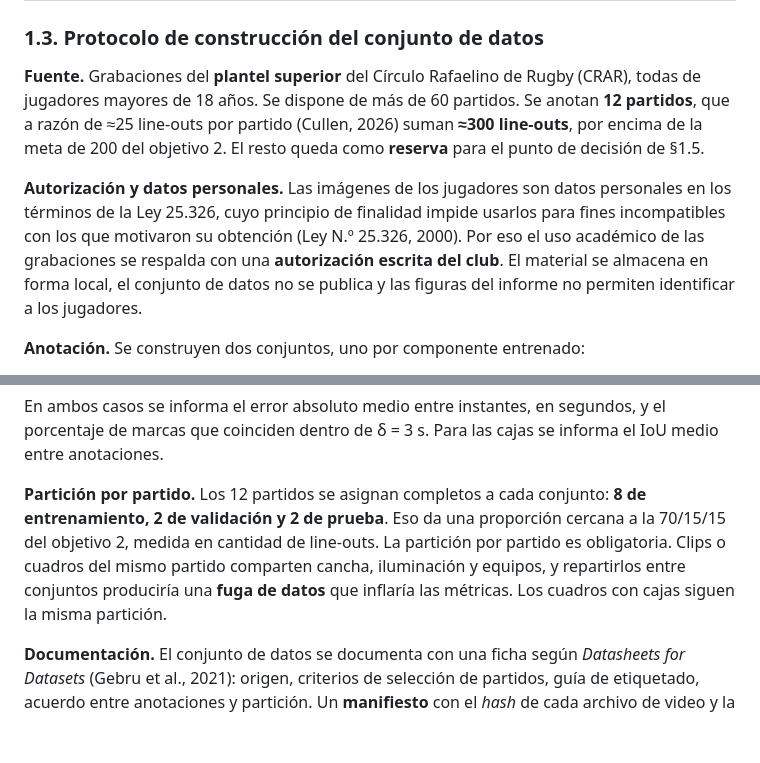
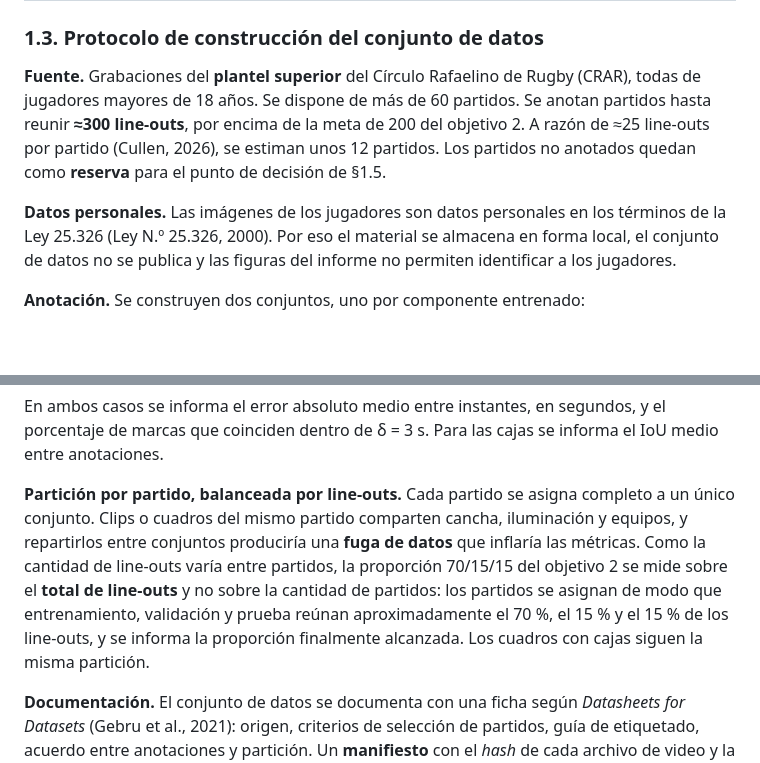
Before and after one commit to Choolito/final-project-abarca, a Markdown page: docs/anteproyecto/06_metodologia.md, 2 parts joined by grey strips. Drawn GitHub-style; blank space fills up the shorter version.

```diff
--- a/docs/anteproyecto/06_metodologia.md
+++ b/docs/anteproyecto/06_metodologia.md
@@ -57,9 +52,9 @@ El sistema integra componentes de distinta naturaleza. Sólo dos se entrenan; el
 
 ### 1.3. Protocolo de construcción del conjunto de datos
 
-**Fuente.** Grabaciones del **plantel superior** del Círculo Rafaelino de Rugby (CRAR), todas de jugadores mayores de 18 años. Se dispone de más de 60 partidos. Se anotan **12 partidos**, que a razón de ≈25 line-outs por partido (Cullen, 2026) suman **≈300 line-outs**, por encima de la meta de 200 del objetivo 2. El resto queda como **reserva** para el punto de decisión de §1.5.
+**Fuente.** Grabaciones del **plantel superior** del Círculo Rafaelino de Rugby (CRAR), todas de jugadores mayores de 18 años. Se dispone de más de 60 partidos. Se anotan partidos hasta reunir **≈300 line-outs**, por encima de la meta de 200 del objetivo 2. A razón de ≈25 line-outs por partido (Cullen, 2026), se estiman unos 12 partidos. Los partidos no anotados quedan como **reserva** para el punto de decisión de §1.5.
 
-**Autorización y datos personales.** Las imágenes de los jugadores son datos personales en los términos de la Ley 25.326, cuyo principio de finalidad impide usarlos para fines incompatibles con los que motivaron su obtención (Ley N.º 25.326, 2000). Por eso el uso académico de las grabaciones se respalda con una **autorización escrita del club**. El material se almacena en forma local, el conjunto de datos no se publica y las figuras del informe no permiten identificar a los jugadores.
+**Datos personales.** Las imágenes de los jugadores son datos personales en los términos de la Ley 25.326 (Ley N.º 25.326, 2000). Por eso el material se almacena en forma local, el conjunto de datos no se publica y las figuras del informe no permiten identificar a los jugadores.
 
 **Anotación.** Se construyen dos conjuntos, uno por componente entrenado:
 
@@ -73,7 +68,7 @@ El sistema integra componentes de distinta naturaleza. Sólo dos se entrenan; el
 
 En ambos casos se informa el error absoluto medio entre instantes, en segundos, y el porcentaje de marcas que coinciden dentro de δ = 3 s. Para las cajas se informa el IoU medio entre anotaciones.
 
-**Partición por partido.** Los 12 partidos se asignan completos a cada conjunto: **8 de entrenamiento, 2 de validación y 2 de prueba**. Eso da una proporción cercana a la 70/15/15 del objetivo 2, medida en cantidad de line-outs. La partición por partido es obligatoria. Clips o cuadros del mismo partido comparten cancha, iluminación y equipos, y repartirlos entre conjuntos produciría una **fuga de datos** que inflaría las métricas. Los cuadros con cajas siguen la misma partición.
+**Partición por partido, balanceada por line-outs.** Cada partido se asigna completo a un único conjunto. Clips o cuadros del mismo partido comparten cancha, iluminación y equipos, y repartirlos entre conjuntos produciría una **fuga de datos** que inflaría las métricas. Como la cantidad de line-outs varía entre partidos, la proporción 70/15/15 del objetivo 2 se mide sobre el **total de line-outs** y no sobre la cantidad de partidos: los partidos se asignan de modo que entrenamiento, validación y prueba reúnan aproximadamente el 70 %, el 15 % y el 15 % de los line-outs, y se informa la proporción finalmente alcanzada. Los cuadros con cajas siguen la misma partición.
 
 **Documentación.** El conjunto de datos se documenta con una ficha según *Datasheets for Datasets* (Gebru et al., 2021): origen, criterios de selección de partidos, guía de etiquetado, acuerdo entre anotaciones y partición. Un **manifiesto** con el *hash* de cada archivo de video y la asignación de partidos a conjuntos garantiza que la partición sea reproducible.
 
```
Also changed, not shown: other parts of docs/anteproyecto/06_metodologia.md (+8 -12 lines), docs/anteproyecto/anteproyecto.md (+3 -3 lines).
